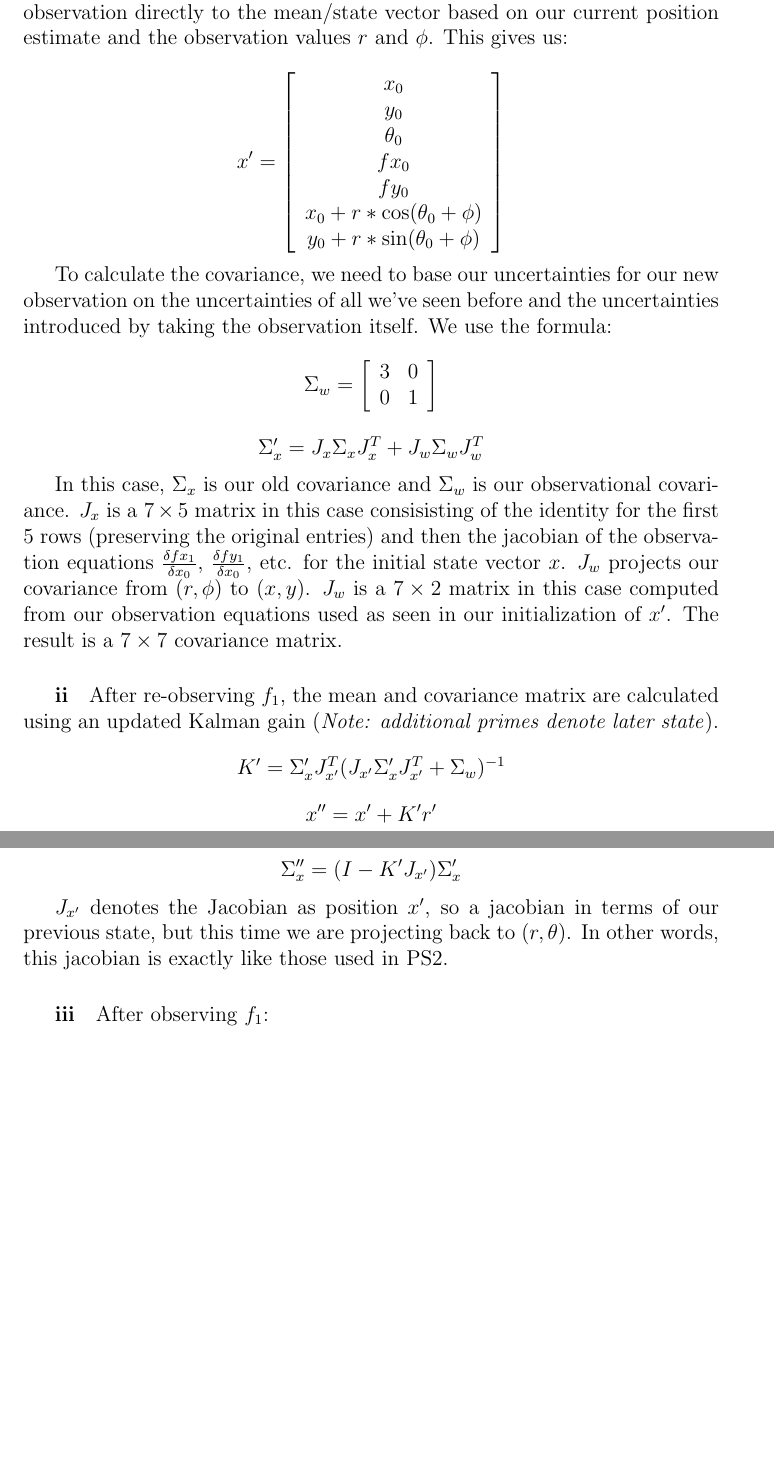
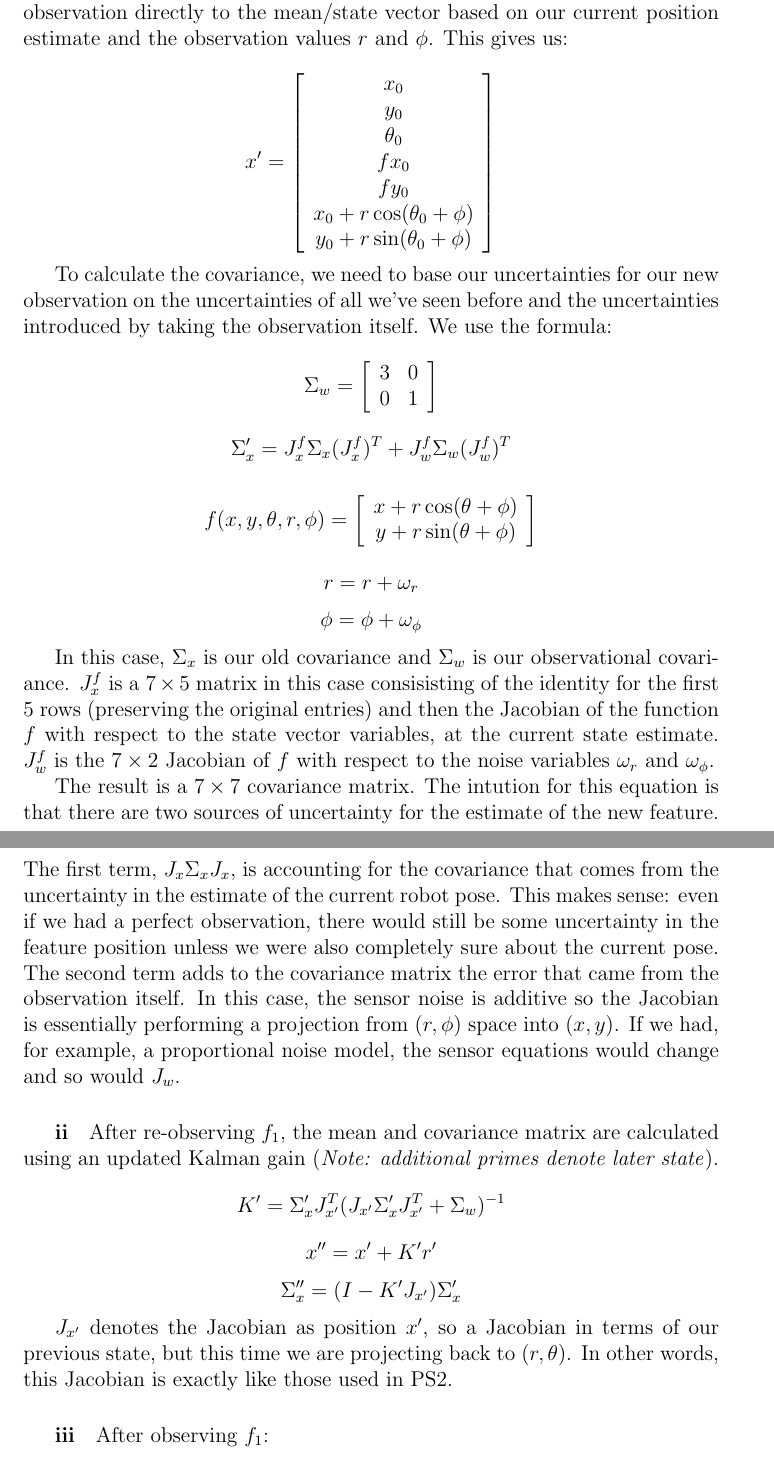
Before and after one commit to pdaquino/EECS568, a LaTeX document (ps3/answers.tex): two parts of pages 2 and 3 of 13 before the commit and two parts of pages 2 and 3 of 14 after it, joined at a grey line, cut so that both start at the same text, the shorter picture padded with empty space. Compiled offline with pdfLaTeX.

Commit message:
Fixed some errors in 1A; added equations and the intuition behind the covariance equation.

```diff
--- a/ps3/answers.tex
+++ b/ps3/answers.tex
@@ -31,8 +31,8 @@ $$x' = \left[\begin{array}{c}x_0 \\
         \theta_0 \\
         fx_0 \\
         fy_0 \\
-        x_0 + r * \cos (\theta_0 + \phi) \\
-        y_0 + r * \sin (\theta_0 + \phi)
+        x_0 + r \cos (\theta_0 + \phi) \\
+        y_0 + r \sin (\theta_0 + \phi)
         \end{array}\right]
 $$
 
@@ -45,14 +45,28 @@ $$\Sigma_w = \left[\begin{array}{c c}
     0 & 1 \end{array}\right]
 $$
 
-$$\Sigma'_x = J_x \Sigma_x J_x^T + J_w \Sigma_w J_w^T$$
+$$\Sigma'_x = J^f_x \Sigma_x (J^f_x)^T + J^f_w \Sigma_w (J^f_w)^T$$
+
+$$f(x, y, \theta, r, \phi) = \left[\begin{array}{c}
+    x + r\cos(\theta+\phi) \\
+    y + r\sin(\theta+\phi) \end{array}\right]$$
+
+$$r = r + \omega_r$$
+$$\phi = \phi + \omega_\phi$$
 
 In this case, $\Sigma_x$ is our old covariance and $\Sigma_w$ is our observational covariance.
-$J_x$ is a $7 \times 5$ matrix in this case consisisting of the identity for the first 5 rows (preserving
-the original entries) and then the jacobian of the observation equations $\frac{\delta fx_1}{\delta x_0}$,
-$\frac{\delta fy_1}{\delta x_0}$, etc. for the initial state vector $x$. $J_w$ projects our covariance
-from $(r,\phi)$ to $(x,y)$. $J_w$ is a $7 \times 2$ matrix in this case computed from our observation equations
-used as seen in our initialization of $x'$. The result is a $7 \times 7$ covariance matrix.
+$J^f_x$ is a $7 \times 5$ matrix in this case consisisting of the identity for the first 5 rows (preserving
+the original entries) and then the Jacobian of the function $f$ with respect to the state vector variables,
+at the current state estimate. $J^f_w$ is the $7 \times 2$ Jacobian of $f$ with respect to the noise variables $\omega_r$ and $\omega_\phi$.
+
+The result is a $7 \times 7$ covariance matrix. The intution for this equation is that there are two sources
+of uncertainty for the estimate of the new feature. The first term, $J_x\Sigma_xJ_x$, is accounting for the
+covariance that comes from the uncertainty in the estimate of the current robot pose. This makes sense: even
+if we had a perfect observation, there would still be some uncertainty in the feature position unless we were
+also completely sure about the current pose. The second term adds to the covariance matrix the error that came
+from the observation itself. In this case, the sensor noise is additive so the Jacobian is essentially performing a projection
+from $(r, \phi)$ space into $(x, y)$. If we had, for example, a proportional noise model, the sensor equations would
+change and so would $J_w$.
 
 \subparagraph{ii}
 After re-observing $f_1$, the mean and covariance matrix are calculated using an updated Kalman gain (\emph{Note: additional primes denote
@@ -61,8 +75,8 @@ $$K' = \Sigma_x' J_{x'}^T(J_{x'} \Sigma_x' J_{x'}^T + \Sigma_w)^{-1} $$
 $$x'' = x' + K'r'$$
 $$\Sigma_x'' = (I - K'J_{x'}) \Sigma_x'$$
 
-$J_{x'}$ denotes the Jacobian as position $x'$, so a jacobian in terms of our previous state, but this time we
-are projecting  back to $(r, \theta)$. In other words, this jacobian is exactly like those used in PS2.
+$J_{x'}$ denotes the Jacobian as position $x'$, so a Jacobian in terms of our previous state, but this time we
+are projecting  back to $(r, \theta)$. In other words, this Jacobian is exactly like those used in PS2.
 
 \subparagraph{iii}
 After observing $f_1$: \\
```
Also changed, not shown: ps3/answers.tex (12 more changed lines).
